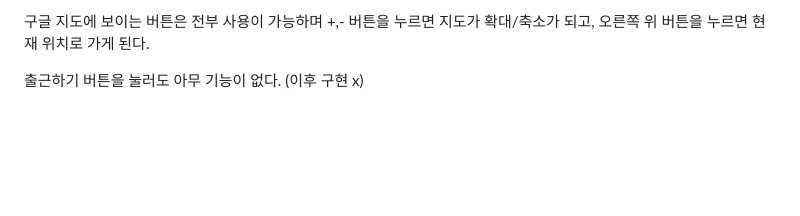
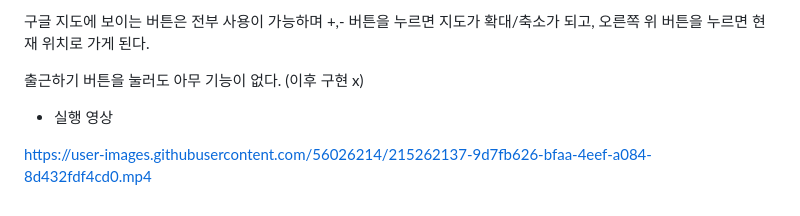
Before and after one commit to Yoon-Chan/Flutter, a Markdown page: Flutter/README.md, the part around one of its changes. Drawn GitHub-style; blank space fills up the shorter version.

```diff
--- a/Flutter/README.md
+++ b/Flutter/README.md
@@ -206,3 +206,8 @@ https://user-images.githubusercontent.com/56026214/214742977-a378a4fc-4917-4971-
 구글 지도에 보이는 버튼은 전부 사용이 가능하며 +,- 버튼을 누르면 지도가 확대/축소가 되고, 오른쪽 위 버튼을 누르면 현재 위치로 가게 된다.
 
 출근하기 버튼을 눌러도 아무 기능이 없다. (이후 구현 x)
+
++ 실행 영상
+
+
+https://user-images.githubusercontent.com/56026214/215262137-9d7fb626-bfaa-4eef-a084-8d432fdf4cd0.mp4
```
Also changed, not shown: other parts of Flutter/README.md (+1 -1 lines).
